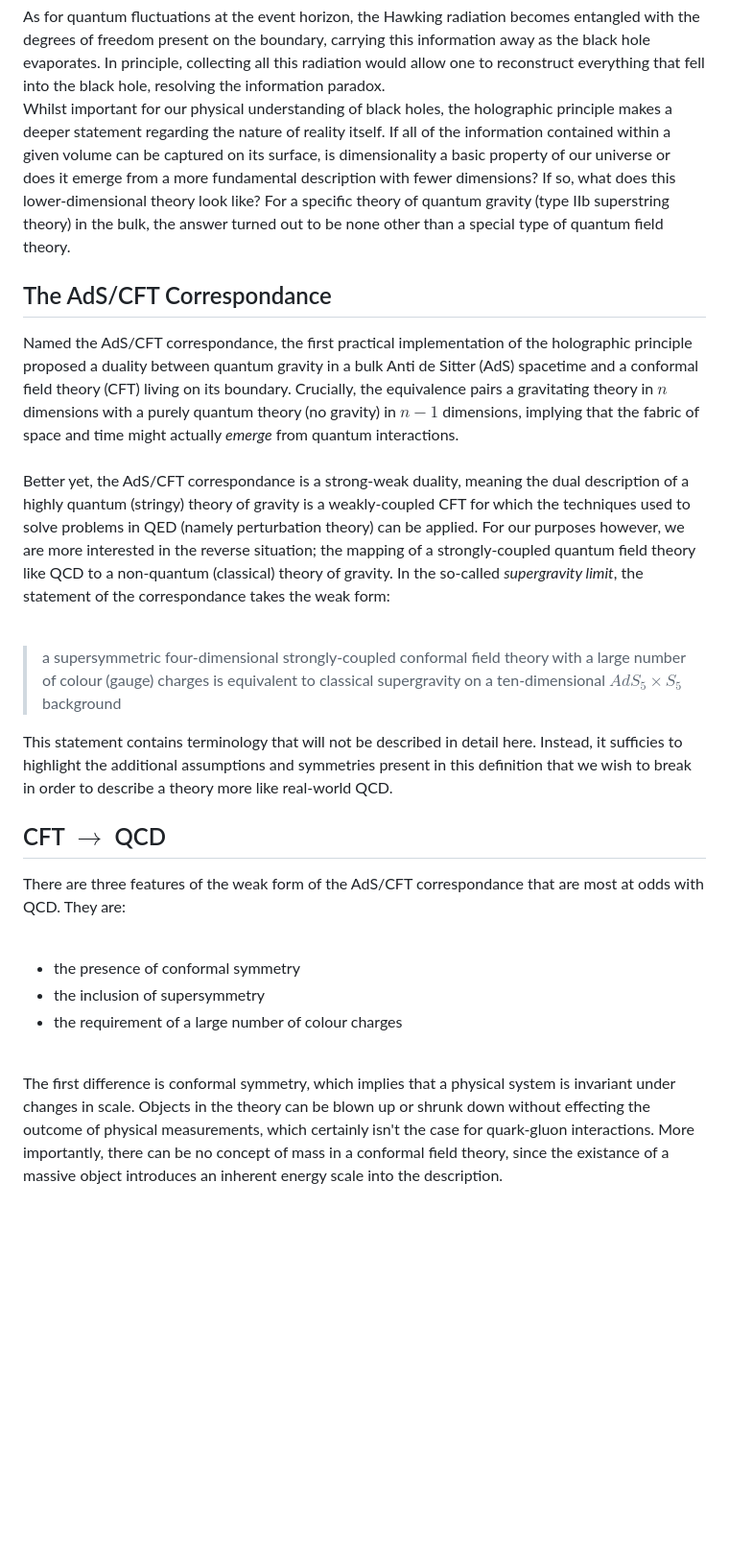
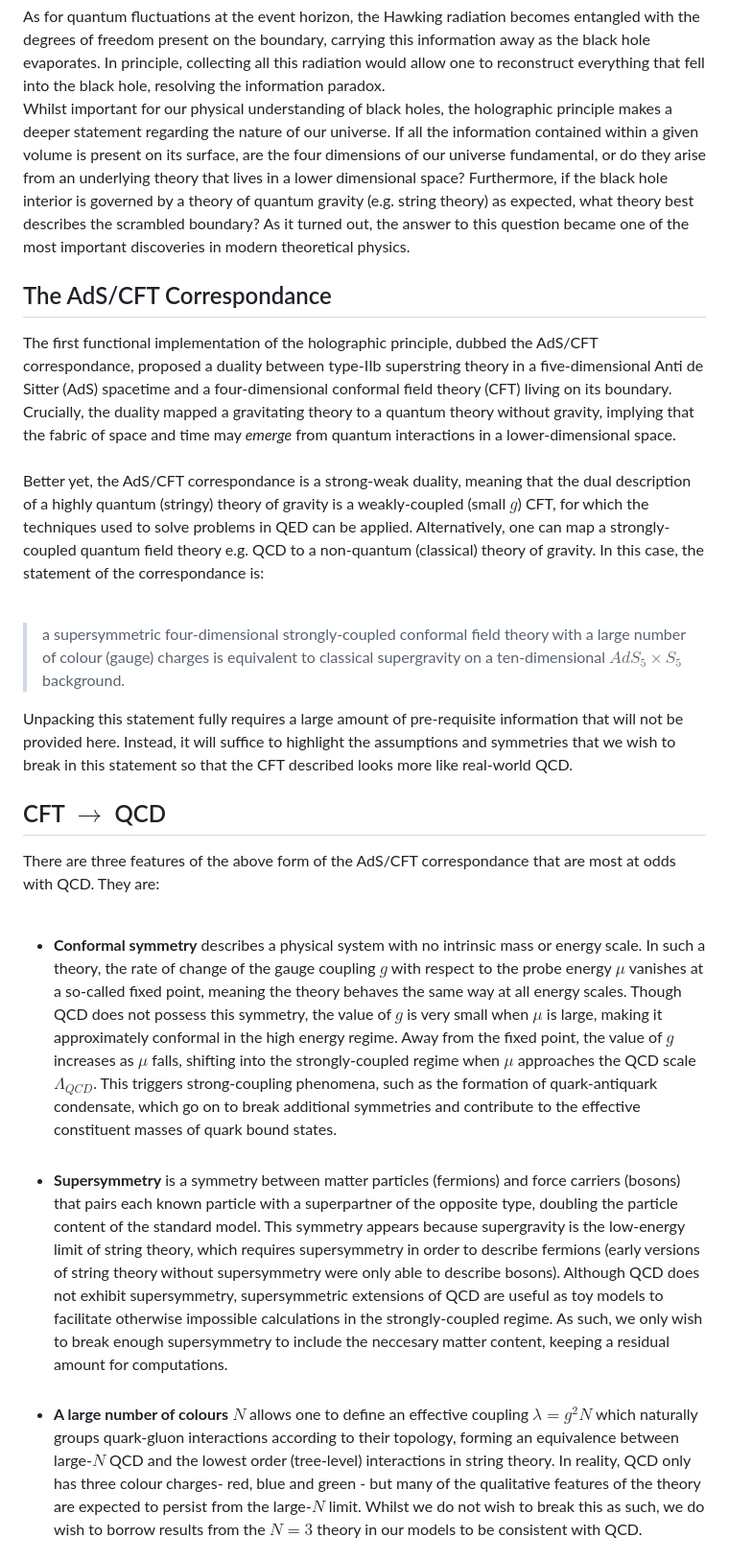
Before and after one commit to MatthewAnthonyWard/matthewanthonyward.github.io, a Markdown page: content/ads-qcd.md, the part around one of its changes. Shown at 96% size. Drawn GitHub-style; blank space fills up the shorter version.

```diff
--- a/content/ads-qcd.md
+++ b/content/ads-qcd.md
@@ -48,28 +48,26 @@ We know that the warping of spacetime around a black hole slows the internal clo
     </div>
 </div>
 
-Whilst important for our physical understanding of black holes, the holographic principle makes a deeper statement regarding the nature of reality itself. If all of the information contained within a given volume can be captured on its surface, is dimensionality a basic property of our universe or does it emerge from a more fundamental description with fewer dimensions? If so, what does this lower-dimensional theory look like? For a specific theory of quantum gravity (type IIb superstring theory) in the bulk, the answer turned out to be none other than a special type of quantum field theory.
+Whilst important for our physical understanding of black holes, the holographic principle makes a deeper statement regarding the nature of our universe. If all the information contained within a given volume is present on its surface, are the four dimensions of our universe fundamental, or do they arise from an underlying theory that lives in a lower dimensional space? Furthermore, if the black hole interior is governed by a theory of quantum gravity (e.g. string theory) as expected, what theory best describes the scrambled boundary? As it turned out, the answer to this question became one of the most important discoveries in modern theoretical physics.
 
 
 ## The AdS/CFT Correspondance
-Named the AdS/CFT correspondance, the first practical implementation of the holographic principle proposed a duality between quantum gravity in a bulk Anti de Sitter (AdS) spacetime and a conformal field theory (CFT) living on its boundary. Crucially, the equivalence pairs a gravitating theory in $n$ dimensions with a purely quantum theory (no gravity) in $n-1$ dimensions, implying that the fabric of space and time might actually <em>emerge</em> from quantum interactions.
+ The first functional implementation of the holographic principle, dubbed the AdS/CFT correspondance, proposed a duality between type-IIb superstring theory in a five-dimensional Anti de Sitter (AdS) spacetime and a four-dimensional conformal field theory (CFT) living on its boundary. Crucially, the duality mapped a gravitating theory to a quantum theory without gravity, implying that the fabric of space and time may <em>emerge</em> from quantum interactions in a lower-dimensional space.
  <br>
  <br>
- Better yet, the AdS/CFT correspondance is a strong-weak duality, meaning the dual description of a highly quantum (stringy) theory of gravity is a weakly-coupled CFT for which the techniques used to solve problems in QED (namely perturbation theory) can be applied. For our purposes however, we are more interested in the reverse situation; the mapping of a strongly-coupled quantum field theory like QCD to a non-quantum (classical) theory of gravity. In the so-called <em>supergravity limit</em>, the statement of the correspondance takes the weak form:
+ Better yet, the AdS/CFT correspondance is a strong-weak duality, meaning that the dual description of a highly quantum (stringy) theory of gravity is a weakly-coupled (small $g$) CFT, for which the techniques used to solve problems in QED can be applied. Alternatively, one can map a strongly-coupled quantum field theory e.g. QCD to a non-quantum (classical) theory of gravity. In this case, the statement of the correspondance is:
 <br>
 <br>
-> a supersymmetric four-dimensional strongly-coupled conformal field theory with a large number of colour (gauge) charges is equivalent to classical supergravity on a ten-dimensional $AdS_5\times S_5$ background
+> a supersymmetric four-dimensional strongly-coupled conformal field theory with a large number of colour (gauge) charges is equivalent to classical supergravity on a ten-dimensional $AdS_5\times S_5$ background.
 
-This statement contains terminology that will not be described in detail here. Instead, it sufficies to highlight the additional assumptions and symmetries present in this definition that we wish to break in order to describe a theory more like real-world QCD.
+Unpacking this statement fully requires a large amount of pre-requisite information that will not be provided here. Instead, it will suffice to highlight the assumptions and symmetries that we wish to break in this statement so that the CFT described looks more like real-world QCD.
 
 ## CFT $\rightarrow$ QCD
-There are three features of the weak form of the AdS/CFT correspondance that are most at odds with QCD. They are:
+There are three features of the above form of the AdS/CFT correspondance that are most at odds with QCD. They are:
 <br>
 <br>
-* the presence of conformal symmetry
-* the inclusion of supersymmetry
-* the requirement of a large number of colour charges
-<br>
-The first difference is conformal symmetry, which implies that a physical system is invariant under changes in scale. Objects in the theory can be blown up or shrunk down without effecting the outcome of physical measurements, which certainly isn't the case for quark-gluon interactions. More importantly, there can be no concept of mass in a conformal field theory, since the existance of a massive object introduces an inherent energy scale into the description.
+* <strong>Conformal symmetry</strong> describes a physical system with no intrinsic mass or energy scale. In such a theory, the rate of change of the gauge coupling $g$ with respect to the probe energy $\mu$ vanishes at a so-called fixed point, meaning the theory behaves the same way at all energy scales. Though QCD does not possess this symmetry, the value of $g$ is very small when $\mu$ is large, making it approximately conformal in the high energy regime. Away from the fixed point, the value of $g$ increases as $\mu$ falls, shifting into the strongly-coupled regime when $\mu$ approaches the QCD scale $\Lambda_{QCD}$. This triggers strong-coupling phenomena, such as the formation of quark-antiquark condensate, which go on to break additional symmetries and contribute to the effective constituent masses of quark bound states.<br><br>
+* <strong>Supersymmetry</strong> is a symmetry between matter particles (fermions) and force carriers (bosons) that pairs each known particle with a superpartner of the opposite type, doubling the particle content of the standard model. This symmetry appears because supergravity is the low-energy limit of string theory, which requires supersymmetry in order to describe fermions (early versions of string theory without supersymmetry were only able to describe bosons). Although QCD does not exhibit supersymmetry, supersymmetric extensions of QCD are useful as toy models to facilitate otherwise impossible calculations in the strongly-coupled regime. As such, we only wish to break enough supersymmetry to include the neccesary matter content, keeping a residual amount for computations.<br><br>
+* <strong>A large number of colours</strong> $N$ allows one to define an effective coupling $\lambda=g^2 N$ which naturally groups quark-gluon interactions according to their topology, forming an equivalence between large-$N$ QCD and the lowest order (tree-level) interactions in string theory. In reality, QCD only has three colour charges- red, blue and green - but many of the qualitative features of the theory are expected to persist from the large-$N$ limit. Whilst we do not wish to break this as such, we do wish to borrow results from the $N=3$ theory in our models to be consistent with QCD.
 <br>
 <br>
```
Also changed, not shown: other parts of content/ads-qcd.md (+16 -7 lines), images/brane_dual.png (added), 3 other files.
